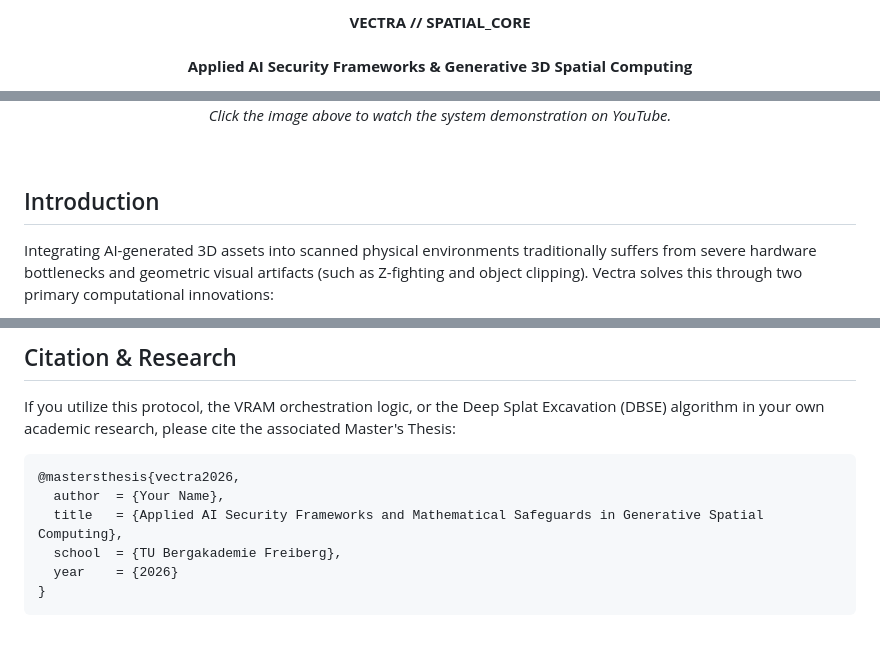
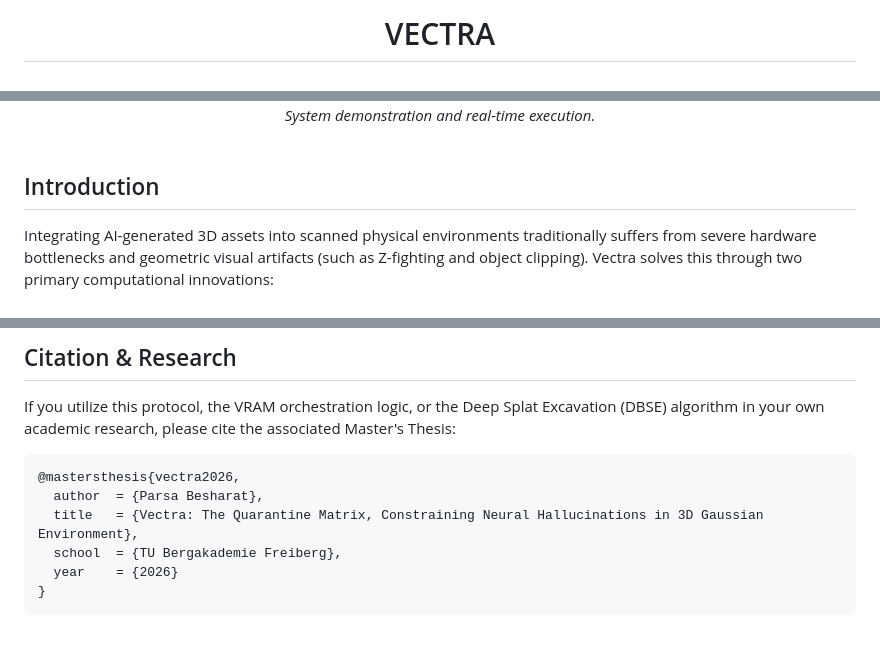
Before and after one commit to parsabe/Vectra, a Markdown page: README.md, 3 parts joined by grey strips. Drawn GitHub-style.

```diff
--- a/README.md
+++ b/README.md
@@ -1,7 +1,8 @@
 <div align="center">
 
   <br>
-  <font size="6"><b>VECTRA // SPATIAL_CORE</b></font>
+
   <br><br>
-  <p><b>Applied AI Security Frameworks & Generative 3D Spatial Computing</b></p>
+  # VECTRA
+  <br>
 
@@ -42,6 +49,6 @@
   <br>
-  <i>Click the image above to watch the system demonstration on YouTube.</i>
-</p>
+  <i>System demonstration and real-time execution.</i>
+</div>
 
 <br>
 
@@ -123,8 +130,8 @@
 <p>If you utilize this protocol, the VRAM orchestration logic, or the Deep Splat Excavation (DBSE) algorithm in your own academic research, please cite the associated Master's Thesis:</p>
 
 <pre><code>@mastersthesis{vectra2026,
-  author  = {Your Name},
-  title   = {Applied AI Security Frameworks and Mathematical Safeguards in Generative Spatial Computing},
+  author  = {Parsa Besharat},
+  title   = {Vectra: The Quarantine Matrix, Constraining Neural Hallucinations in 3D Gaussian Environment},
   school  = {TU Bergakademie Freiberg},
   year    = {2026}
 }
```
Also changed, not shown: other parts of README.md (+10 -4 lines).
